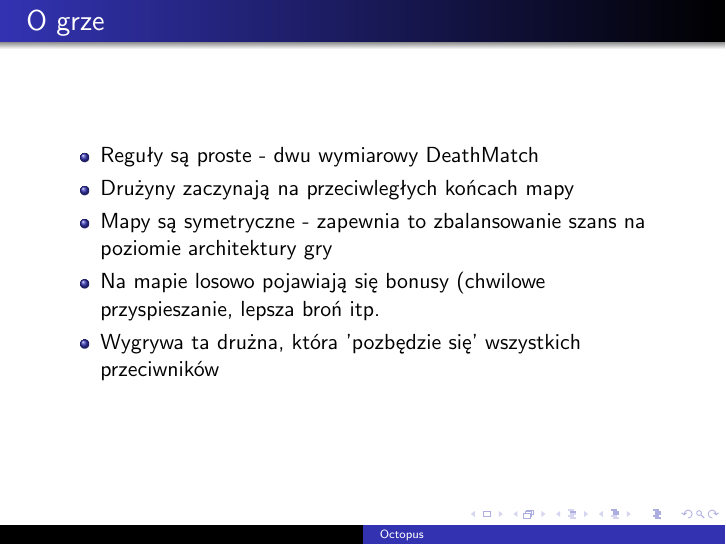
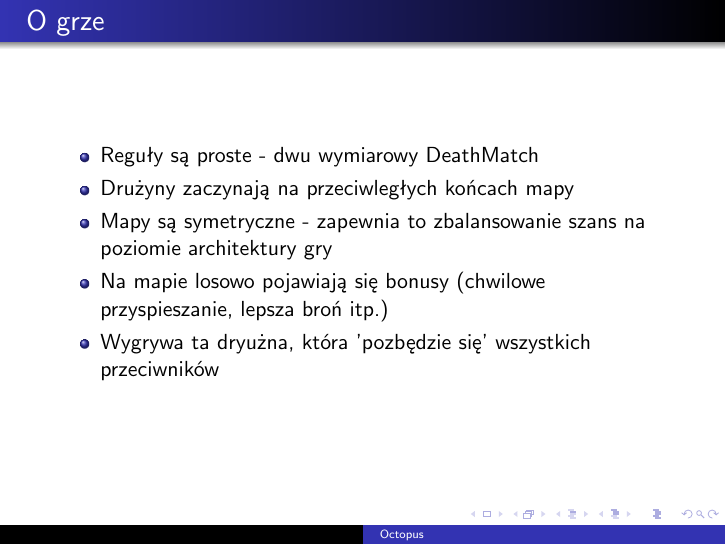
Before and after one commit to lb5tr/octopus, LaTeX slides (docs/slidedeck/slidedeck1.tex): page 3 of 7. Compiled offline with pdfLaTeX.

Commit message:
Spelling

```diff
--- a/docs/slidedeck/slidedeck1.tex
+++ b/docs/slidedeck/slidedeck1.tex
@@ -34,8 +34,8 @@
     \item Drużyny zaczynają na przeciwległych końcach mapy
     \item Mapy są symetryczne - zapewnia to zbalansowanie
           szans na poziomie architektury gry
-    \item Na mapie losowo pojawiają się bonusy (chwilowe przyspieszanie, lepsza broń itp.
-    \item Wygrywa ta drużna, która 'pozbędzie się' wszystkich przeciwników
+    \item Na mapie losowo pojawiają się bonusy (chwilowe przyspieszanie, lepsza broń itp.)
+    \item Wygrywa ta dryużna, która 'pozbędzie się' wszystkich przeciwników
   \end{itemize}
 \end{frame}
 
```
Also changed, not shown: docs/slidedeck/slidedeck1.pdf.
